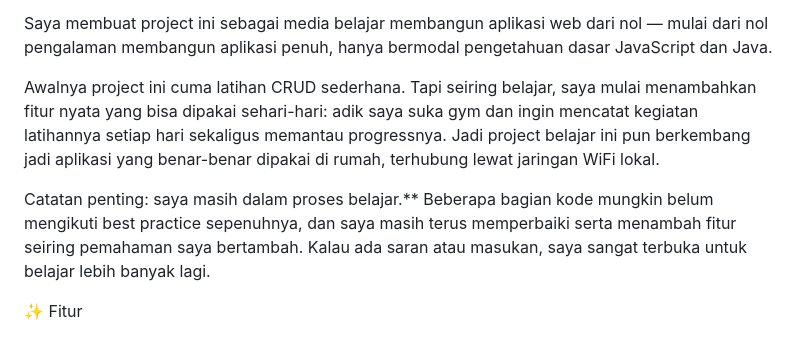
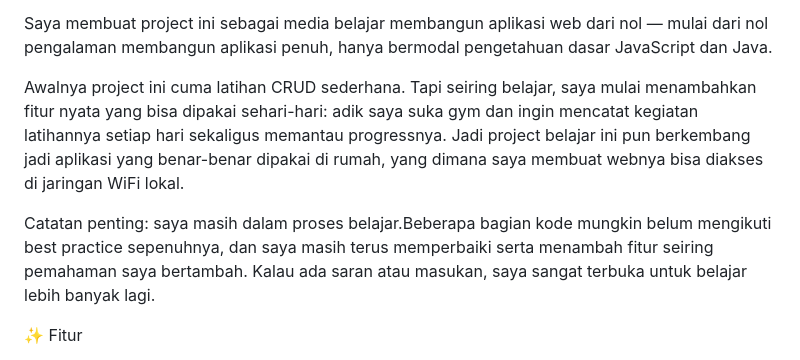
Before and after one commit to fhanus123/MyView, a Markdown page: README.md, the part around one of its changes. GitHub-like rendering.

```diff
--- a/README.md
+++ b/README.md
@@ -6,9 +6,9 @@ Aplikasi web sederhana untuk mencatat kegiatan harian dan memantau kebiasaan (ha
 
 Saya membuat project ini sebagai media belajar membangun aplikasi web dari nol — mulai dari nol pengalaman membangun aplikasi penuh, hanya bermodal pengetahuan dasar JavaScript dan Java.
 
-Awalnya project ini cuma latihan CRUD sederhana. Tapi seiring belajar, saya mulai menambahkan fitur nyata yang bisa dipakai sehari-hari: adik saya suka gym dan ingin mencatat kegiatan latihannya setiap hari sekaligus memantau progressnya. Jadi project belajar ini pun berkembang jadi aplikasi yang benar-benar dipakai di rumah, terhubung lewat jaringan WiFi lokal.
+Awalnya project ini cuma latihan CRUD sederhana. Tapi seiring belajar, saya mulai menambahkan fitur nyata yang bisa dipakai sehari-hari: adik saya suka gym dan ingin mencatat kegiatan latihannya setiap hari sekaligus memantau progressnya. Jadi project belajar ini pun berkembang jadi aplikasi yang benar-benar dipakai di rumah, yang dimana saya membuat webnya bisa diakses di jaringan WiFi lokal.
 
-Catatan penting: saya masih dalam proses belajar.** Beberapa bagian kode mungkin belum mengikuti best practice sepenuhnya, dan saya masih terus memperbaiki serta menambah fitur seiring pemahaman saya bertambah. Kalau ada saran atau masukan, saya sangat terbuka untuk belajar lebih banyak lagi.
+Catatan penting: saya masih dalam proses belajar.Beberapa bagian kode mungkin belum mengikuti best practice sepenuhnya, dan saya masih terus memperbaiki serta menambah fitur seiring pemahaman saya bertambah. Kalau ada saran atau masukan, saya sangat terbuka untuk belajar lebih banyak lagi.
 
 ✨ Fitur
 
```
Also changed, not shown: other parts of README.md (+0 -1 lines).
